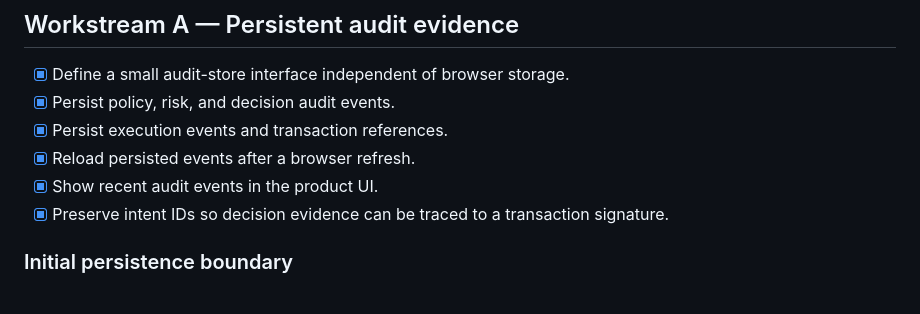
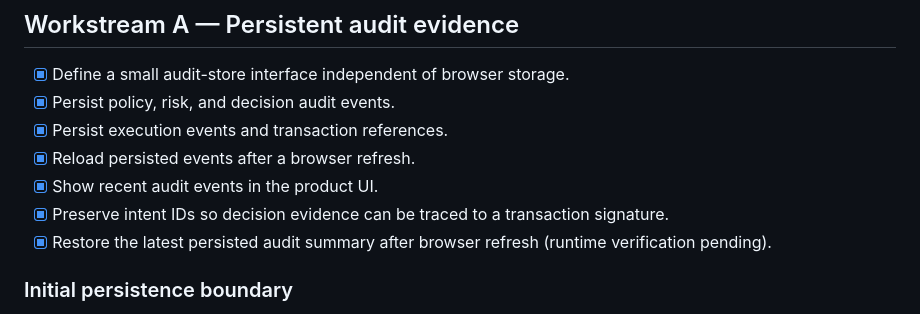
Before and after one commit to Nuble-hub/nuble-vaeriq, a Markdown page: docs/MILESTONE_02.md, the part around the change. Rendered like a GitHub page.

Commit message:
docs: track audit summary rehydration

```diff
--- a/docs/MILESTONE_02.md
+++ b/docs/MILESTONE_02.md
@@ -27,6 +27,7 @@ Milestone 02 starts by making that decision evidence durable and inspectable.
 - [x] Reload persisted events after a browser refresh.
 - [x] Show recent audit events in the product UI.
 - [x] Preserve intent IDs so decision evidence can be traced to a transaction signature.
+- [x] Restore the latest persisted audit summary after browser refresh (runtime verification pending).
 
 ### Initial persistence boundary
 
```
